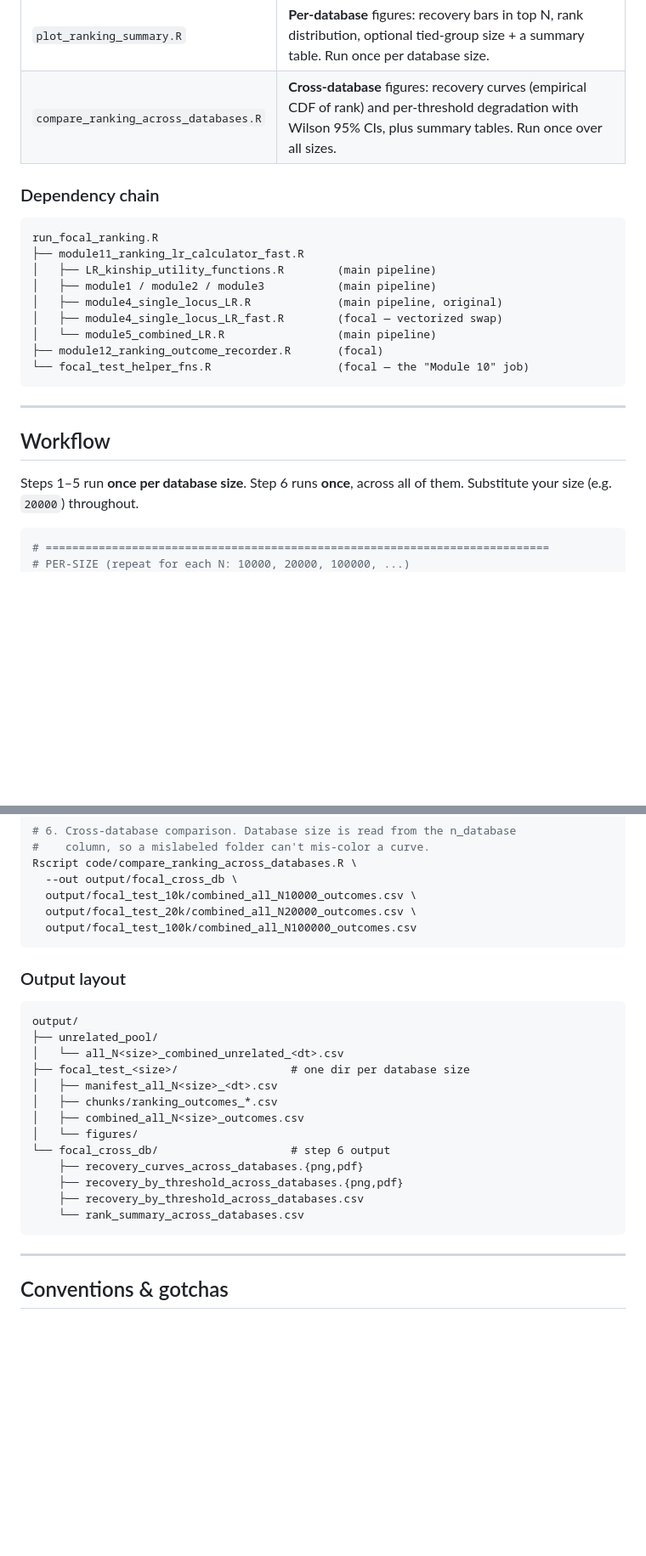
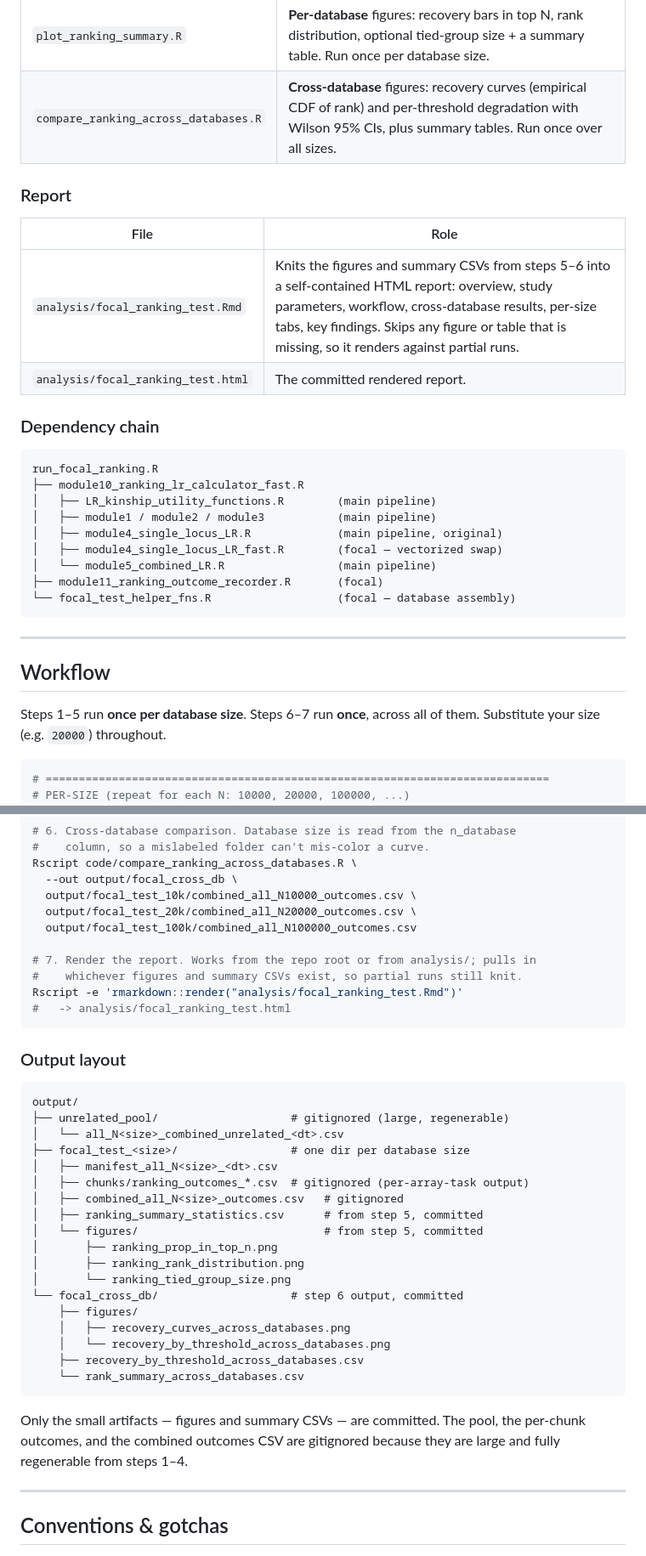
Before and after one commit to NicoleAdams-sci/podfridge_nea, a Markdown page: README_focal_ranking_test.md, 2 parts joined by grey strips. Shown at 85% size. GitHub-like rendering; blank space fills up the shorter version.

Commit message:
updated and renumbered modules

````diff
--- a/README_focal_ranking_test.md
+++ b/README_focal_ranking_test.md
@@ -87,24 +90,30 @@ described in the main README.
 | `plot_ranking_summary.R` | **Per-database** figures: recovery bars in top N, rank distribution, optional tied-group size + a summary table. Run once per database size. |
 | `compare_ranking_across_databases.R` | **Cross-database** figures: recovery curves (empirical CDF of rank) and per-threshold degradation with Wilson 95% CIs, plus summary tables. Run once over all sizes. |
 
+### Report
+| File | Role |
+|------|------|
+| `analysis/focal_ranking_test.Rmd` | Knits the figures and summary CSVs from steps 5–6 into a self-contained HTML report: overview, study parameters, workflow, cross-database results, per-size tabs, key findings. Skips any figure or table that is missing, so it renders against partial runs. |
+| `analysis/focal_ranking_test.html` | The committed rendered report. |
+
 ### Dependency chain
 ```
 run_focal_ranking.R
-├── module11_ranking_lr_calculator_fast.R
+├── module10_ranking_lr_calculator_fast.R
 │   ├── LR_kinship_utility_functions.R        (main pipeline)
 │   ├── module1 / module2 / module3           (main pipeline)
 │   ├── module4_single_locus_LR.R             (main pipeline, original)
 │   ├── module4_single_locus_LR_fast.R        (focal — vectorized swap)
 │   └── module5_combined_LR.R                 (main pipeline)
-├── module12_ranking_outcome_recorder.R       (focal)
-└── focal_test_helper_fns.R                   (focal — the "Module 10" job)
+├── module11_ranking_outcome_recorder.R       (focal)
+└── focal_test_helper_fns.R                   (focal — database assembly)
 ```
 
 ---
 
 ## Workflow
 
-Steps 1–5 run **once per database size**. Step 6 runs **once**, across all of
+Steps 1–5 run **once per database size**. Steps 6–7 run **once**, across all of
 them. Substitute your size (e.g. `20000`) throughout.
 
 ```bash
@@ -152,24 +161,38 @@ Rscript code/compare_ranking_across_databases.R \
   output/focal_test_10k/combined_all_N10000_outcomes.csv \
   output/focal_test_20k/combined_all_N20000_outcomes.csv \
   output/focal_test_100k/combined_all_N100000_outcomes.csv
+
+# 7. Render the report. Works from the repo root or from analysis/; pulls in
+#    whichever figures and summary CSVs exist, so partial runs still knit.
+Rscript -e 'rmarkdown::render("analysis/focal_ranking_test.Rmd")'
+#   -> analysis/focal_ranking_test.html
 ```
 
 ### Output layout
 ```
 output/
-├── unrelated_pool/
+├── unrelated_pool/                    # gitignored (large, regenerable)
 │   └── all_N<size>_combined_unrelated_<dt>.csv
 ├── focal_test_<size>/                 # one dir per database size
 │   ├── manifest_all_N<size>_<dt>.csv
-│   ├── chunks/ranking_outcomes_*.csv
-│   ├── combined_all_N<size>_outcomes.csv
-│   └── figures/
-└── focal_cross_db/                    # step 6 output
-    ├── recovery_curves_across_databases.{png,pdf}
-    ├── recovery_by_threshold_across_databases.{png,pdf}
+│   ├── chunks/ranking_outcomes_*.csv  # gitignored (per-array-task output)
+│   ├── combined_all_N<size>_outcomes.csv   # gitignored
+│   ├── ranking_summary_statistics.csv      # from step 5, committed
+│   └── figures/                            # from step 5, committed
+│       ├── ranking_prop_in_top_n.png
+│       ├── ranking_rank_distribution.png
+│       └── ranking_tied_group_size.png
+└── focal_cross_db/                    # step 6 output, committed
+    ├── figures/
+    │   ├── recovery_curves_across_databases.png
+    │   └── recovery_by_threshold_across_databases.png
     ├── recovery_by_threshold_across_databases.csv
     └── rank_summary_across_databases.csv
 ```
+
+Only the small artifacts — figures and summary CSVs — are committed. The pool,
+the per-chunk outcomes, and the combined outcomes CSV are gitignored because
+they are large and fully regenerable from steps 1–4.
 
 ---
 
````
Also changed, not shown: other parts of README_focal_ranking_test.md (+11 -8 lines).
